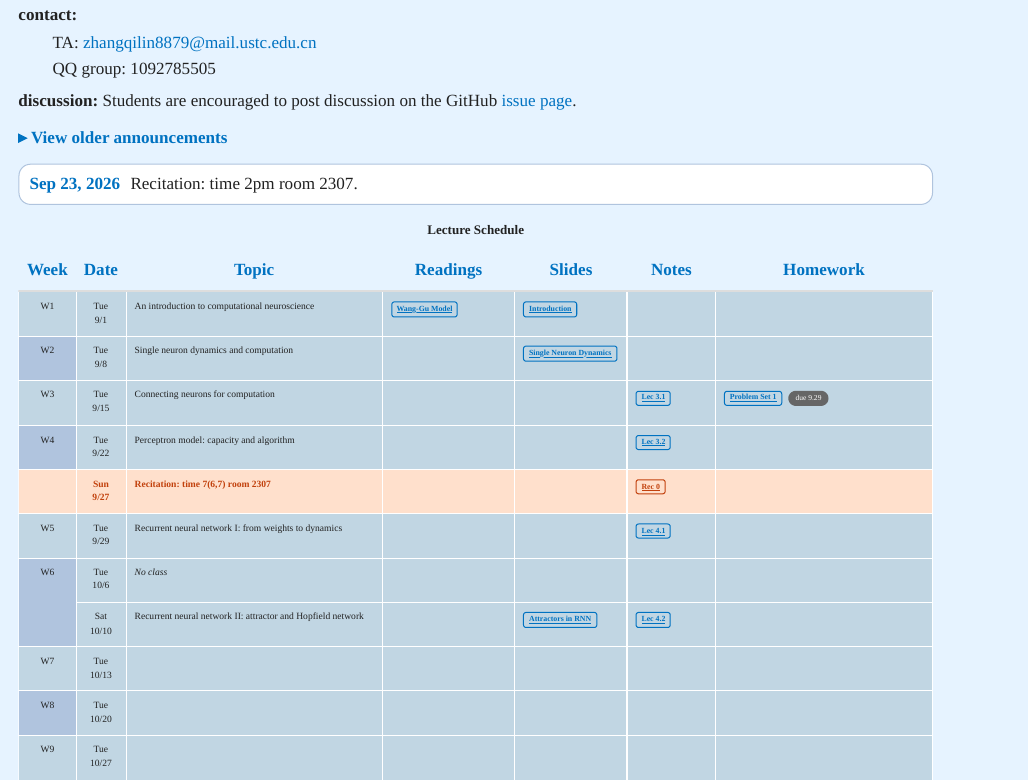
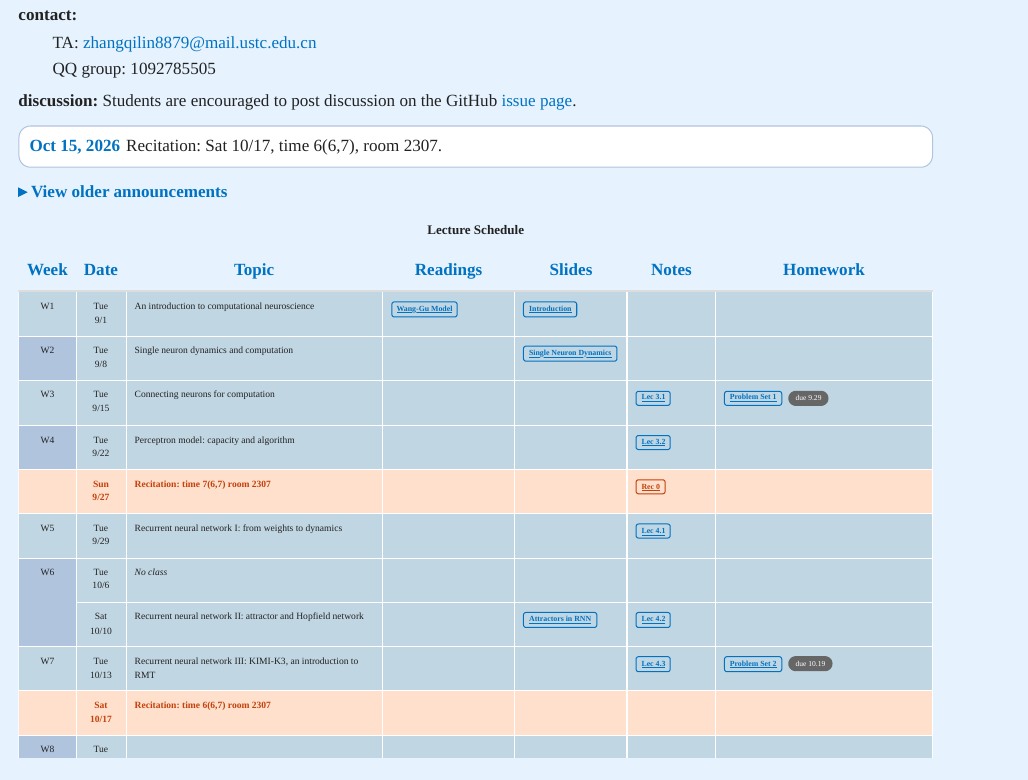
Before and after one commit to Wenlab/Computation-Neuro-Course, a Quarto document (index.qmd): the page in a window 1100 px wide, from 580 px down. Rendered offline with R 4.5, knitr and Pandoc in place of Quarto, with nearby package versions.

Commit message:
feat: :sparkles: add problem set 2 and recitation announce

```diff
--- a/index.qmd
+++ b/index.qmd
@@ -29,16 +29,17 @@ probability theory, linear algebra and differential equations. Familiarity of a
 
 **discussion:** Students are encouraged to post discussion on the GitHub [issue page](https://github.com/Wenlab/Computation-Neuro-Course/issues).
 
+<ul class="announcements" id="announcements">
+<li><span class="date">Oct 15, 2026</span> Recitation: Sat 10/17, time 6(6,7), room 2307.</li>
+</ul>
 <details class="announcements-fold">
 <summary>View older announcements</summary>
 <ul class="announcements">
+<li><span class="date">Sep 23, 2026</span> Recitation: time 2pm room 2307.</li>
 <li><span class="date">Sep 4, 2026</span> Syllabus updated.</li>
 <li><span class="date">Aug 29, 2026</span> Welcome! Course homepage is live.</li>
 </ul>
 </details>
-<ul class="announcements" id="announcements">
-<li><span class="date">Sep 23, 2026</span> Recitation: time 2pm room 2307.</li>
-</ul>
 
 <div class="schedule-title" id="schedule">Lecture Schedule</div>
 
@@ -65,7 +66,8 @@ probability theory, linear algebra and differential equations. Familiarity of a
 <tr class="week-odd"><td rowspan="1" style="text-align: center;">W5</td><td style="text-align: center;">Tue<br>9/29</td><td>Recurrent neural network I: from weights to dynamics</td><td></td><td></td><td><a href="notes/Lecture-note-RNN1.pdf">Lec 4.1</a></td><td></td></tr>
 <tr class="week-even"><td rowspan="2" style="text-align: center;">W6</td><td style="text-align: center;">Tue<br>10/6</td><td><i>No class</i></td><td></td><td></td><td></td><td></td></tr>
 <tr class="week-even"><td style="text-align: center;">Sat<br>10/10</td><td>Recurrent neural network II: attractor and Hopfield network</td><td></td><td><a href="slides/attractor-dynamics.pdf">Attractors in RNN</a></td><td><a href="notes/Lecture-note-RNN1-updated.pdf">Lec 4.2</a></td><td></td></tr>
-<tr class="week-odd"><td rowspan="1" style="text-align: center;">W7</td><td style="text-align: center;">Tue<br>10/13</td><td></td><td></a></td><td></td><td></td><td></td></tr>
+<tr class="week-odd"><td rowspan="1" style="text-align: center;">W7</td><td style="text-align: center;">Tue<br>10/13</td><td>Recurrent neural network III: KIMI-K3, an introduction to RMT</td><td></td><td></td><td><a href="notes/Lecture-6.pdf">Lec 4.3</a></td><td><a href="homework/Problem-Set2.pdf">Problem Set 2</a> <span class="due">due 10.19</span></td></tr>
+<tr class="recitation-row"><td></td><td style="text-align: center;">Sat<br>10/17</td><td>Recitation: time 6(6,7) room 2307</td><td></td><td></td><td></td><td></td></tr>
 <tr class="week-even"><td rowspan="1" style="text-align: center;">W8</td><td style="text-align: center;">Tue<br>10/20</td><td></td><td></td><td></td><td></td><td></td></tr>
 <tr class="week-odd"><td rowspan="1" style="text-align: center;">W9</td><td style="text-align: center;">Tue<br>10/27</td><td></td><td></td><td></td><td></td><td></td></tr>
 <tr class="week-even"><td rowspan="1" style="text-align: center;">W10</td><td style="text-align: center;">Tue<br>11/3</td><td></td><td></td><td></td><td></td><td></td></tr>
--- a/styles.css
+++ b/styles.css
@@ -210,12 +210,16 @@ blockquote {
   background-color: #ffffff;
   border: 1px solid #b0c4de;
   border-radius: 12px;
+  /* date in its own column so wrapped lines align with the text, not the date */
+  display: flex;
+  align-items: baseline;
 }
 
 .announcements .date {
   font-weight: 600;
   color: #0072c1;
   margin-right: 0.6rem;
+  flex: none;
 }
 
 .announcements-fold {
```
Also changed, not shown: homework/Problem-Set2.pdf (added), notes/Lecture-6.pdf (added).
